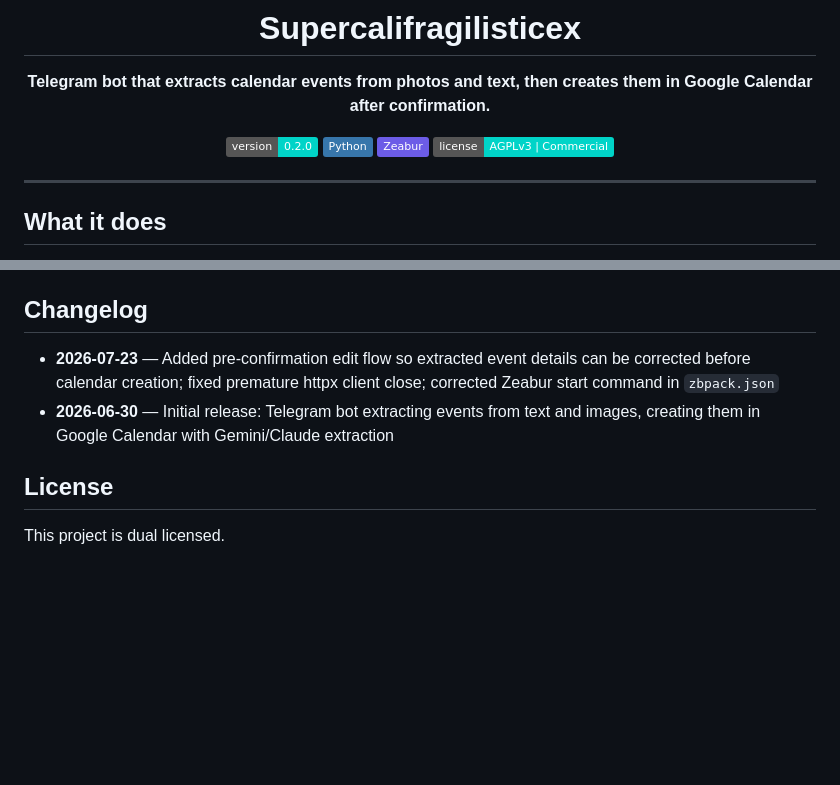
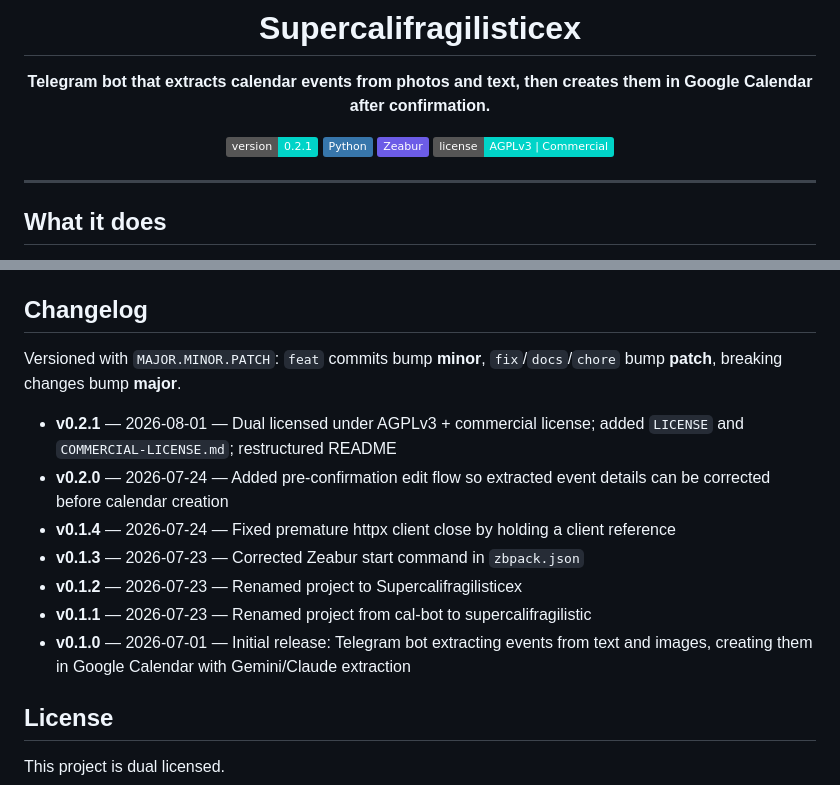
Before and after one commit to TheBooleanJulian/Supercalifragilisticex, a Markdown page: README.md, 2 parts joined by grey strips. GitHub-like rendering; badges without logos; blank space fills up the shorter version.

Commit message:
docs: add semver version numbers to changelog
Derive MAJOR.MINOR.PATCH per commit (feat bumps minor, fix/docs/chore
bump patch) and bump the version badge to v0.2.1.

Co-Authored-By: Claude Sonnet 5 <noreply@anthropic.com>

```diff
--- a/README.md
+++ b/README.md
@@ -4,7 +4,7 @@
 
 **Telegram bot that extracts calendar events from photos and text, then creates them in Google Calendar after confirmation.**
 
-![Version](https://img.shields.io/badge/version-0.2.0-00D4C8)
+![Version](https://img.shields.io/badge/version-0.2.1-00D4C8)
 ![Python](https://img.shields.io/badge/-Python-3776AB?logo=python&logoColor=white)
 ![Zeabur](https://img.shields.io/badge/-Zeabur-6C5CE7)
 ![License](https://img.shields.io/badge/license-AGPLv3%20%7C%20Commercial-00D4C8.svg)
@@ -95,8 +95,15 @@ In the Zeabur dashboard → **Environment Variables**, add all keys from `.env.e
 
 ## Changelog
 
-- **2026-07-23** — Added pre-confirmation edit flow so extracted event details can be corrected before calendar creation; fixed premature httpx client close; corrected Zeabur start command in `zbpack.json`
-- **2026-06-30** — Initial release: Telegram bot extracting events from text and images, creating them in Google Calendar with Gemini/Claude extraction
+Versioned with `MAJOR.MINOR.PATCH`: `feat` commits bump **minor**, `fix`/`docs`/`chore` bump **patch**, breaking changes bump **major**.
+
+- **v0.2.1** — 2026-08-01 — Dual licensed under AGPLv3 + commercial license; added `LICENSE` and `COMMERCIAL-LICENSE.md`; restructured README
+- **v0.2.0** — 2026-07-24 — Added pre-confirmation edit flow so extracted event details can be corrected before calendar creation
+- **v0.1.4** — 2026-07-24 — Fixed premature httpx client close by holding a client reference
+- **v0.1.3** — 2026-07-23 — Corrected Zeabur start command in `zbpack.json`
+- **v0.1.2** — 2026-07-23 — Renamed project to Supercalifragilisticex
+- **v0.1.1** — 2026-07-23 — Renamed project from cal-bot to supercalifragilistic
+- **v0.1.0** — 2026-07-01 — Initial release: Telegram bot extracting events from text and images, creating them in Google Calendar with Gemini/Claude extraction
 
 ## License
 
```
